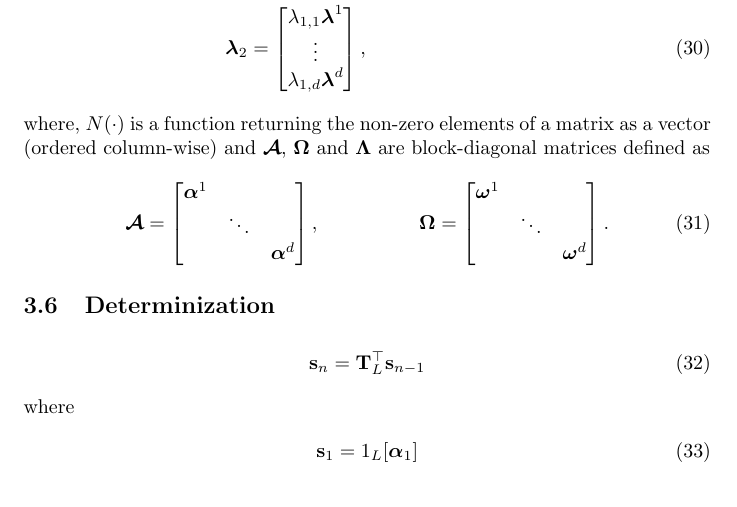
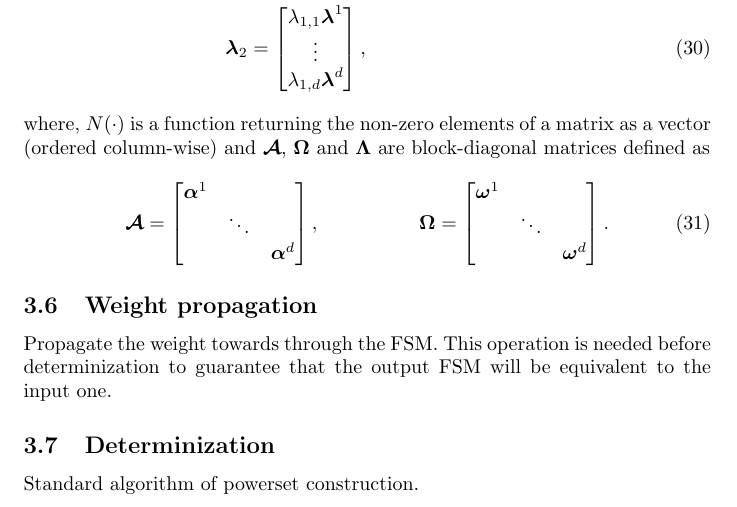
Before and after one commit to FAST-ASR/MnMsTheory, a LaTeX document (theory_markov_chains.tex, which reads sections/fsmops.tex): part of page 7 of 7, cut so that both start at the same text. Compiled offline with pdfLaTeX.

Commit message:
added comment for weight propagation and determinization

```diff
--- a/sections/fsmops.tex
+++ b/sections/fsmops.tex
@@ -170,12 +170,12 @@ matrices defined as
         \end{bmatrix}.
 \end{align}
 
+\subsection{Weight propagation}
+
+Propagate the weight towards through the FSM. This operation is needed
+before determinization to guarantee that the output FSM will be
+equivalent to the input one.
+
 \subsection{Determinization}
 
-\begin{align}
-    \mathbf{s}_n &= \mathbf{T}_L^\top \mathbf{s}_{n-1}
-\end{align}
-where
-\begin{align}
-    \mathbf{s}_1 &= 1_L[\boldsymbol{\alpha}_1]
-\end{align}
+Standard algorithm of powerset construction.
```
